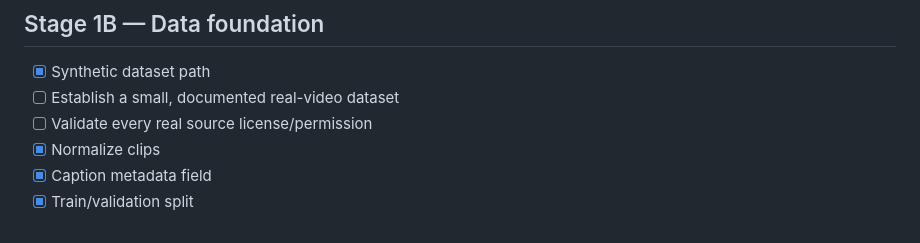
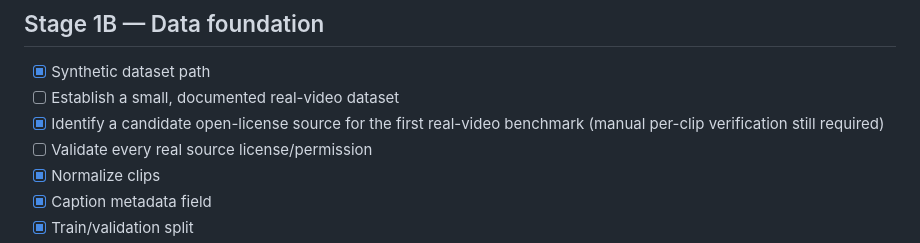
Before and after one commit to arslancyan/nova-ai-studio, a Markdown page: engine/ROADMAP.md, the part around the change. Drawn GitHub-style.

Commit message:
Track real-video source discovery milestone

```diff
--- a/engine/ROADMAP.md
+++ b/engine/ROADMAP.md
@@ -27,6 +27,7 @@
 ## Stage 1B — Data foundation
 - [x] Synthetic dataset path
 - [ ] Establish a small, documented real-video dataset
+- [x] Identify a candidate open-license source for the first real-video benchmark (manual per-clip verification still required)
 - [ ] Validate every real source license/permission
 - [x] Normalize clips
 - [x] Caption metadata field
```
